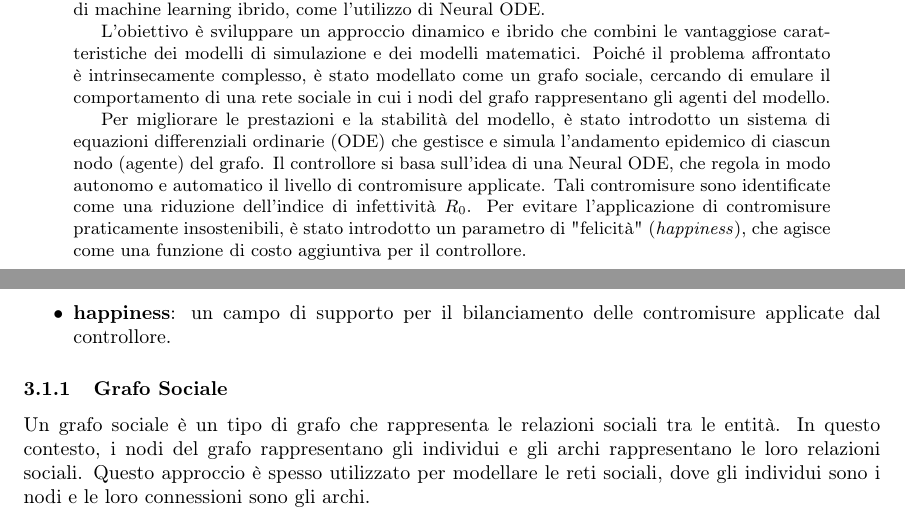
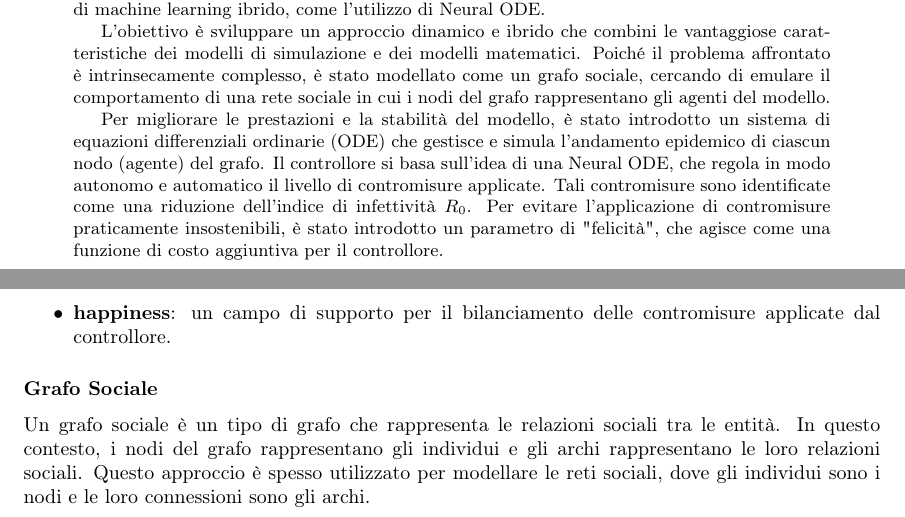
Before and after one commit to DrStiev/master-thesis, a LaTeX paper (main.tex, which reads txt/methods/implemented_model.tex): two parts of pages 2 and 32 of 78, joined at a grey line, cut so that both start at the same text. Compiled offline with pdfLaTeX.

Commit message:
minor fix

```diff
--- a/main.tex
+++ b/main.tex
@@ -50,8 +50,8 @@
     applicate. Tali contromisure sono identificate come una riduzione
     dell'indice di infettività $R_0$. Per evitare l'applicazione di
     contromisure praticamente insostenibili, è stato introdotto un
-    parametro di "felicità" (\emph{happiness}), che agisce come una
-    funzione di costo aggiuntiva per il controllore.
+    parametro di "felicità", che agisce come una funzione di costo
+    aggiuntiva per il controllore.
 \end{abstract}
 % se mai volessi scrivere una piccola dedica
 \include{./txt/dedica}
--- a/txt/methods/implemented_model.tex
+++ b/txt/methods/implemented_model.tex
@@ -60,7 +60,7 @@ La struttura dell'agente è essenziale e include i seguenti campi principali:
 	delle contromisure applicate dal controllore.
 \end{itemize}
 
-\subsubsection{Grafo Sociale}
+\subsubsection*{Grafo Sociale}
 
 Un grafo sociale è un tipo di grafo che rappresenta le relazioni sociali
 tra le entità. In questo contesto, i nodi del grafo rappresentano gli
```
Also changed, not shown: txt/introduction/introduzione.tex (+2 -2 lines), txt/state_of_the_art/agente_based/agent_based_model.tex (+5 -5 lines), txt/state_of_the_art/compartmental_model/compartmental_model.tex (+5 -5 lines), txt/state_of_the_art/neuralode/neuralode.tex (+5 -5 lines), 1 other file.
